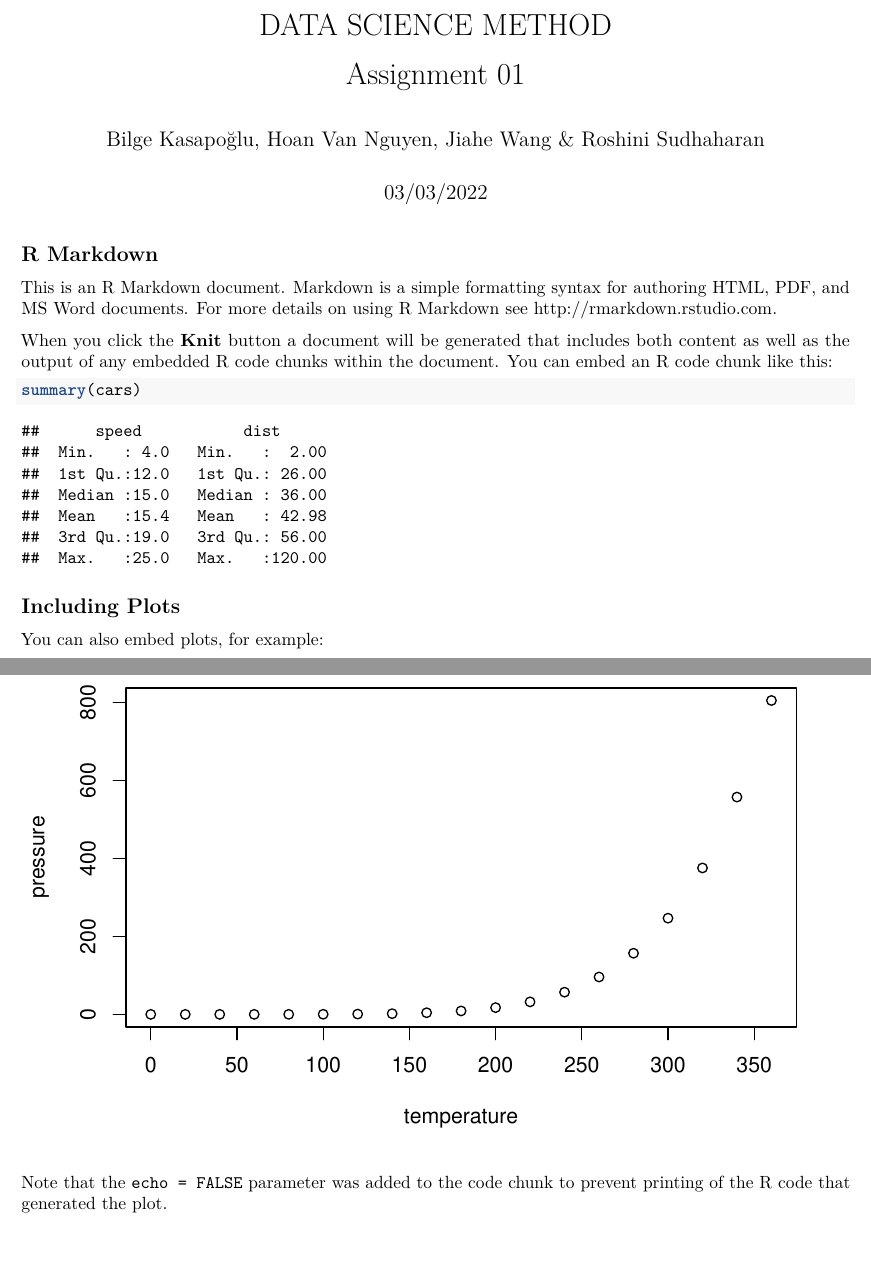
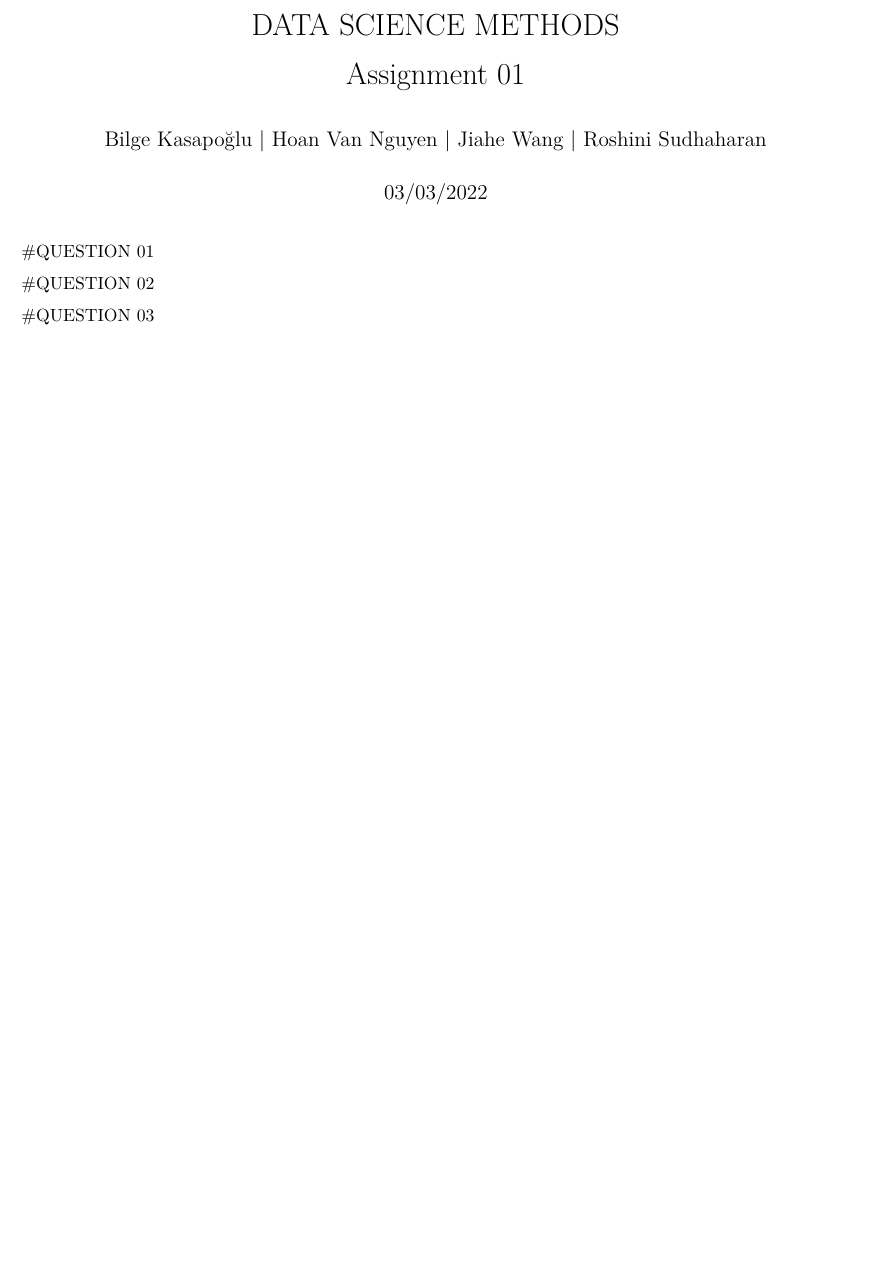
Before and after one commit to BilgeKasapoglu/DSM, an R Markdown document (A1/Assignment1.Rmd): two parts of pages 1 and 2 of 2 before the commit and part of the page after it, the two joined at a grey line, cut so that both start at the same text, the shorter picture padded with empty space. Rendered offline with R 4.5, knitr and Pandoc, then LaTeX, with nearby package versions.

Commit message:
Update RMarkdown

````diff
--- a/A1/Assignment1.Rmd
+++ b/A1/Assignment1.Rmd
@@ -1,8 +1,8 @@
 ---
 title:  |
-  <center> DATA SCIENCE METHOD </center>
+  <center> DATA SCIENCE METHODS </center>
   <center> Assignment 01 </center>
-author: "Bilge Kasapoğlu, Hoan Van Nguyen, Jiahe Wang & Roshini Sudhaharan"
+author: "Bilge Kasapoğlu | Hoan Van Nguyen | Jiahe Wang | Roshini Sudhaharan"
 date: "03/03/2022"
 output: pdf_document
 ---
@@ -11,22 +11,8 @@ output: pdf_document
 knitr::opts_chunk$set(echo = TRUE)
 ```
 
-## R Markdown
+#QUESTION 01
 
-This is an R Markdown document. Markdown is a simple formatting syntax for authoring HTML, PDF, and MS Word documents. For more details on using R Markdown see <http://rmarkdown.rstudio.com>.
+#QUESTION 02
 
-When you click the **Knit** button a document will be generated that includes both content as well as the output of any embedded R code chunks within the document. You can embed an R code chunk like this:
-
-```{r cars}
-summary(cars)
-```
-
-## Including Plots
-
-You can also embed plots, for example:
-
-```{r pressure, echo=FALSE}
-plot(pressure)
-```
-
-Note that the `echo = FALSE` parameter was added to the code chunk to prevent printing of the R code that generated the plot.
+#QUESTION 03
````
